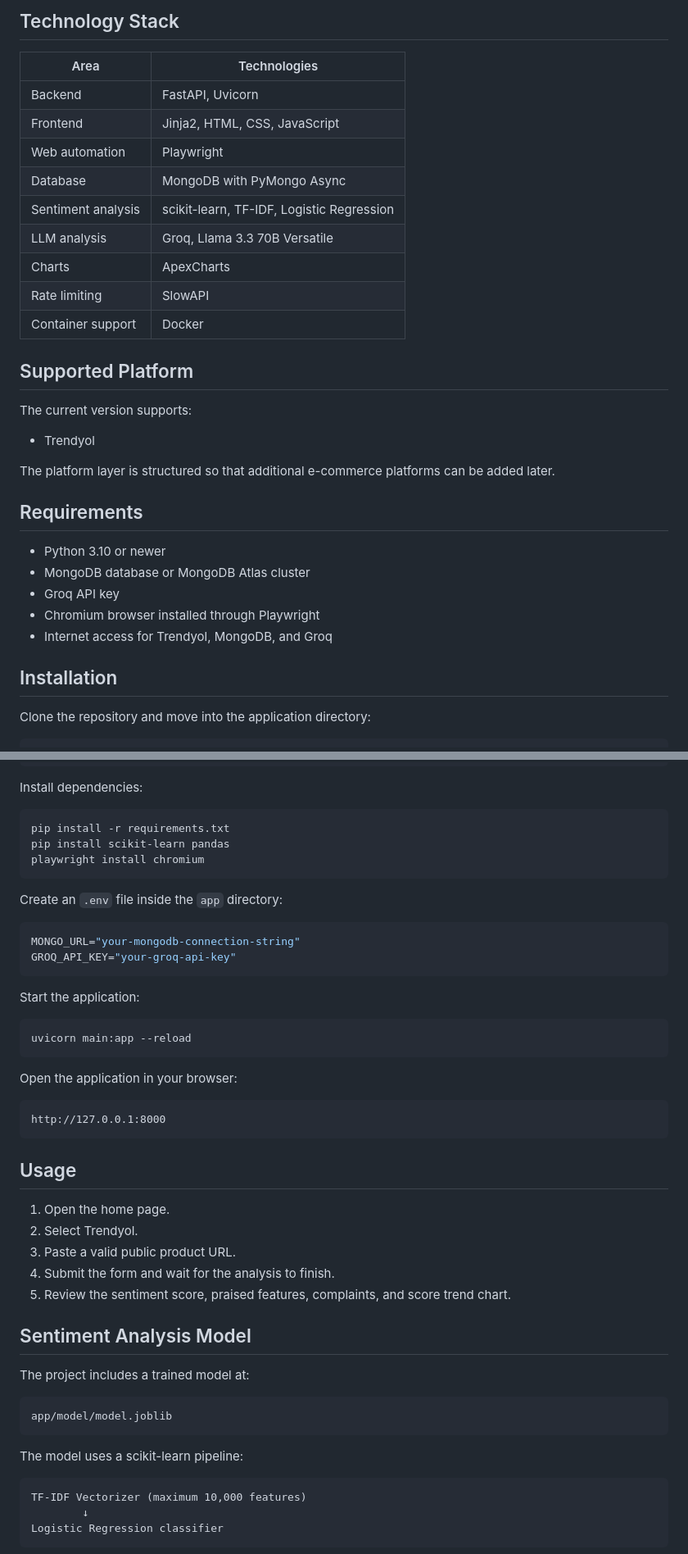
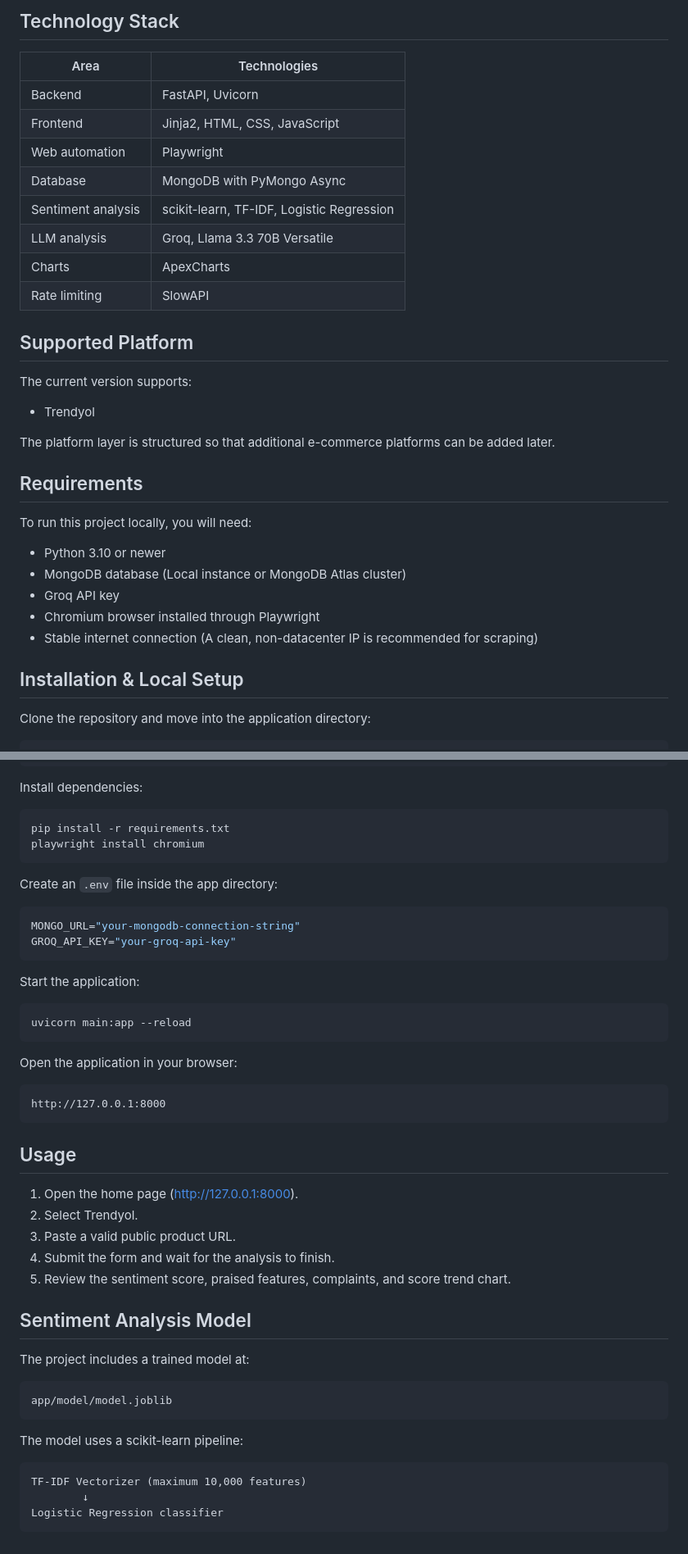
Before and after one commit to m6min/yorum-analiz, a Markdown page: README.md, 2 parts joined by grey strips. Shown at 82% size. GitHub-like rendering.

````diff
--- a/README.md
+++ b/README.md
@@ -47,7 +50,7 @@ flowchart LR
 ## Technology Stack
 
 | Area | Technologies |
-| --- | --- |
+|---|---|
 | Backend | FastAPI, Uvicorn |
 | Frontend | Jinja2, HTML, CSS, JavaScript |
 | Web automation | Playwright |
@@ -56,7 +59,6 @@ flowchart LR
 | LLM analysis | Groq, Llama 3.3 70B Versatile |
 | Charts | ApexCharts |
 | Rate limiting | SlowAPI |
-| Container support | Docker |
 
 ## Supported Platform
 
@@ -68,13 +70,15 @@ The platform layer is structured so that additional e-commerce platforms can be
 
 ## Requirements
 
+To run this project locally, you will need:
+
 - Python 3.10 or newer
-- MongoDB database or MongoDB Atlas cluster
+- MongoDB database (Local instance or MongoDB Atlas cluster)
 - Groq API key
 - Chromium browser installed through Playwright
-- Internet access for Trendyol, MongoDB, and Groq
+- Stable internet connection (A clean, non-datacenter IP is recommended for scraping)
 
-## Installation
+## Installation & Local Setup
 
 Clone the repository and move into the application directory:
 
@@ -103,11 +107,10 @@ Install dependencies:
 
 ```bash
 pip install -r requirements.txt
-pip install scikit-learn pandas
 playwright install chromium
 ```
 
-Create an `.env` file inside the `app` directory:
+Create an `.env` file inside the app directory:
 
 ```env
 MONGO_URL="your-mongodb-connection-string"
@@ -122,13 +125,13 @@ uvicorn main:app --reload
 
 Open the application in your browser:
 
-```text
+```
 http://127.0.0.1:8000
 ```
 
 ## Usage
 
-1. Open the home page.
+1. Open the home page ([http://127.0.0.1:8000](http://127.0.0.1:8000)).
 2. Select Trendyol.
 3. Paste a valid public product URL.
 4. Submit the form and wait for the analysis to finish.
@@ -138,13 +141,13 @@ http://127.0.0.1:8000
 
 The project includes a trained model at:
 
-```text
+```
 app/model/model.joblib
 ```
 
 The model uses a scikit-learn pipeline:
 
-```text
+```
 TF-IDF Vectorizer (maximum 10,000 features)
         ↓
 Logistic Regression classifier
````
Also changed, not shown: other parts of README.md (+13 -14 lines).
